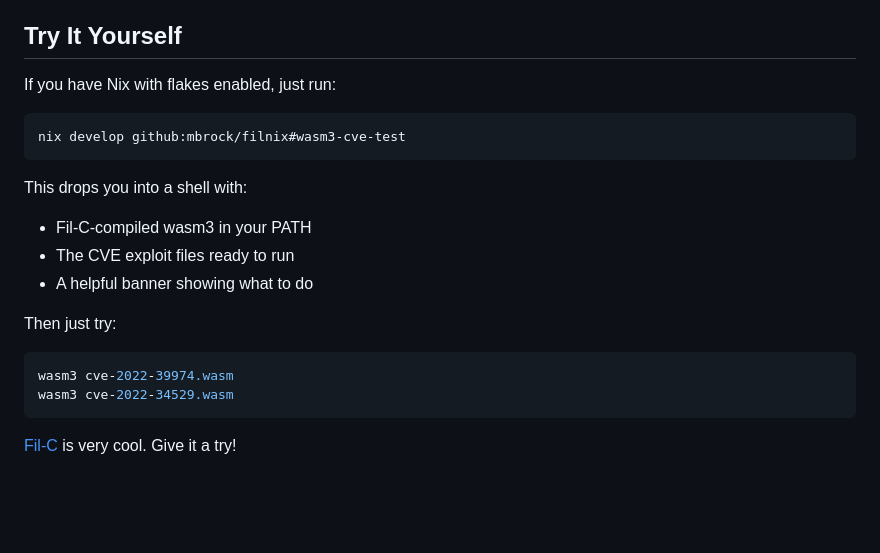
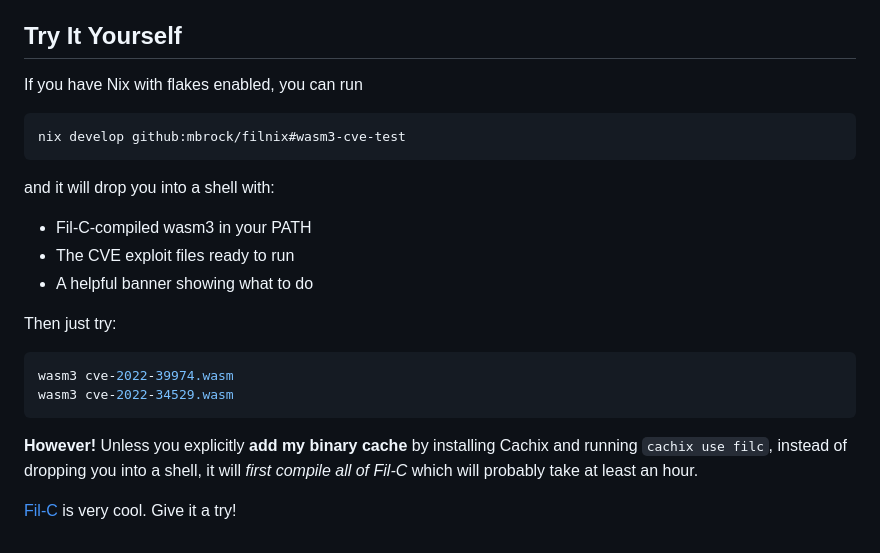
Before and after one commit to mbrock/filnix, a Markdown page: wasm3-cves.md, the part around the change. GitHub-like rendering; blank space fills up the shorter version.

Commit message:
clarify instructions for using Nix with wasm3 CVE tests

````diff
--- a/wasm3-cves.md
+++ b/wasm3-cves.md
@@ -122,13 +122,13 @@ Now this flake exposes Wasm3 as an ordinary package without marking it as insecu
 
 ## Try It Yourself
 
-If you have Nix with flakes enabled, just run:
+If you have Nix with flakes enabled, you can run
 
 ```bash
 nix develop github:mbrock/filnix#wasm3-cve-test
 ```
 
-This drops you into a shell with:
+and it will drop you into a shell with:
 
 - Fil-C-compiled wasm3 in your PATH
 - The CVE exploit files ready to run
@@ -141,4 +141,7 @@ wasm3 cve-2022-39974.wasm
 wasm3 cve-2022-34529.wasm
 ```
 
+**However!** Unless you explicitly **add my binary cache**
+by installing Cachix and running `cachix use filc`, instead of dropping you into a shell, it will _first compile all of Fil-C_ which will probably take at least an hour.
+
 [Fil-C](https://fil-c.org/) is very cool. Give it a try!
````
